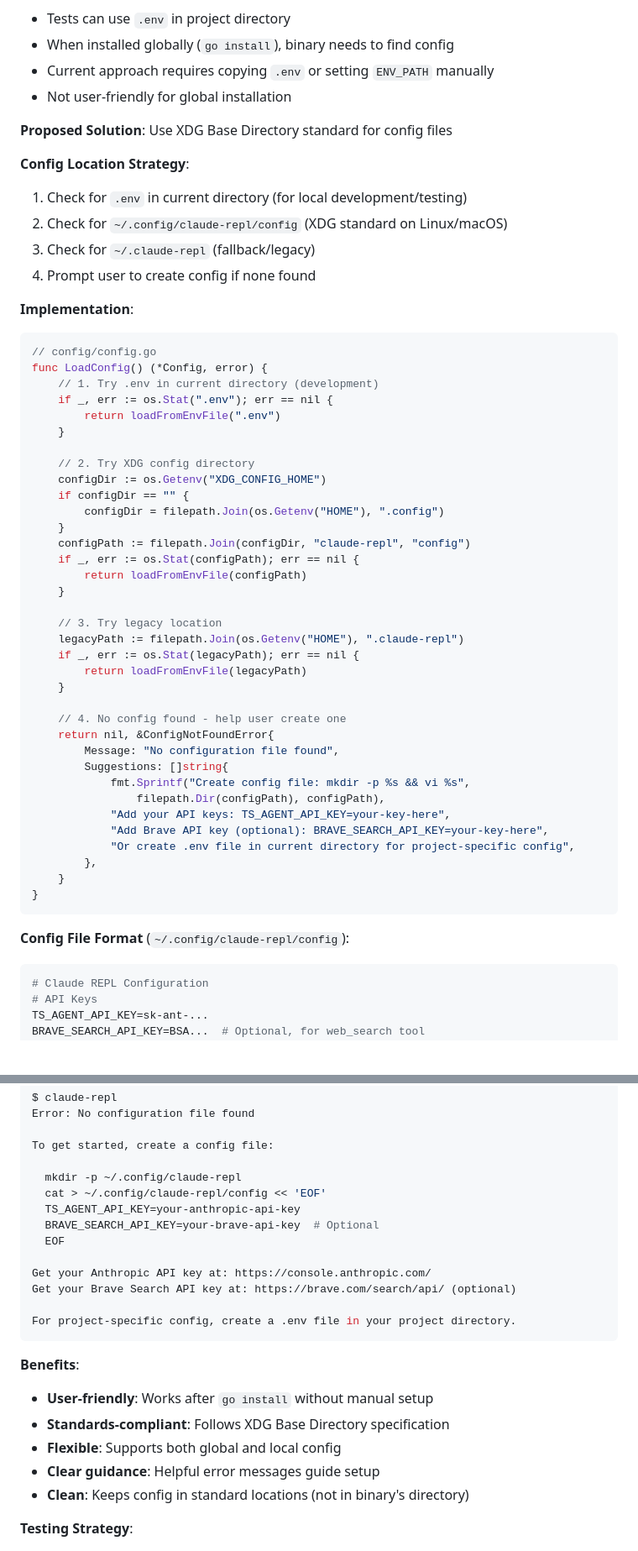
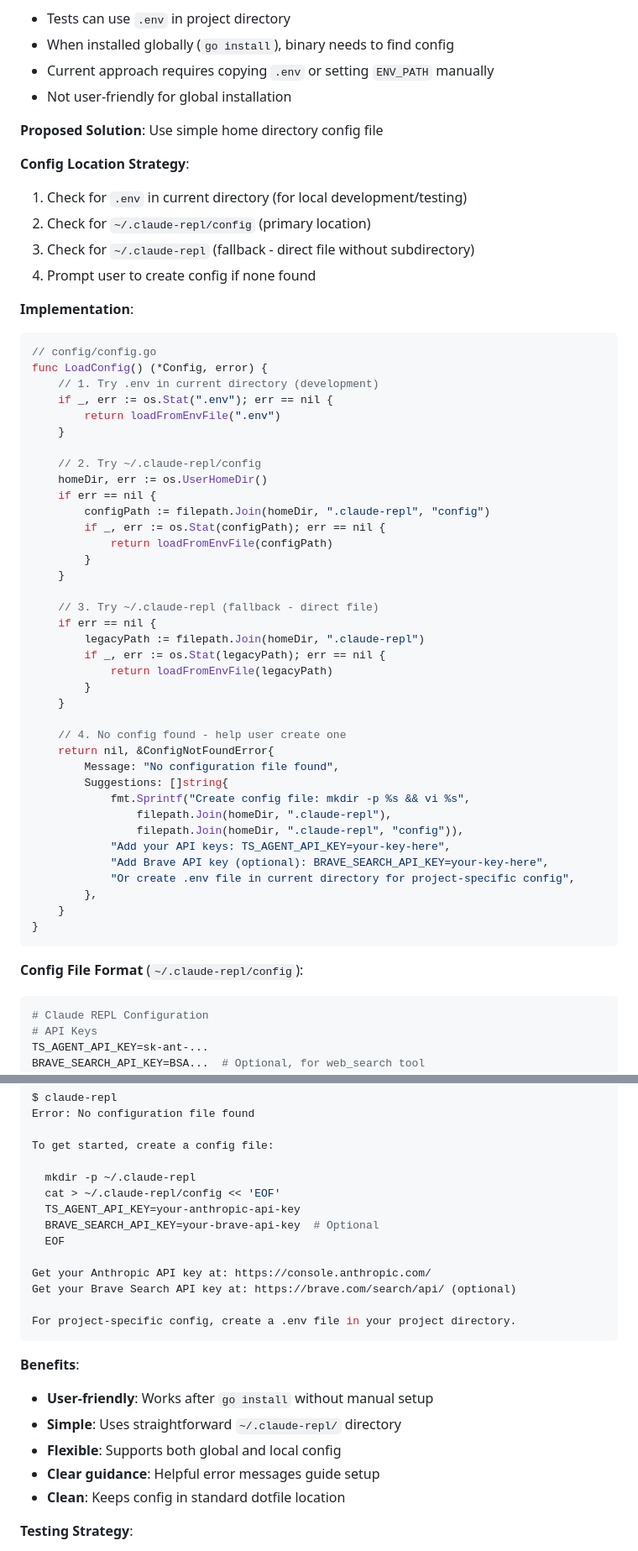
Before and after one commit to superbuilders/clyde, a Markdown page: todos.md, 2 parts joined by grey strips. Shown at 84% size. GitHub-like rendering; blank space fills up the shorter version.

Commit message:
Update Priority #14 config location to use ~/.claude-repl/
Changed from XDG standard (~/.config/claude-repl/) to simpler
~/.claude-repl/ directory for consistency and simplicity.

Updated:
- Primary location: ~/.claude-repl/config
- Fallback: ~/.claude-repl (direct file)
- Local dev: .env in current directory

Reasoning: Simpler approach using standard dotfile convention
rather than XDG spec. Easier for users to find and manage.

````diff
--- a/todos.md
+++ b/todos.md
@@ -1081,12 +1081,12 @@ Priority #4 (Better Error Handling & Messages) already achieved the goal with ex
 - Current approach requires copying `.env` or setting `ENV_PATH` manually
 - Not user-friendly for global installation
 
-**Proposed Solution**: Use XDG Base Directory standard for config files
+**Proposed Solution**: Use simple home directory config file
 
 **Config Location Strategy**:
 1. Check for `.env` in current directory (for local development/testing)
-2. Check for `~/.config/claude-repl/config` (XDG standard on Linux/macOS)
-3. Check for `~/.claude-repl` (fallback/legacy)
+2. Check for `~/.claude-repl/config` (primary location)
+3. Check for `~/.claude-repl` (fallback - direct file without subdirectory)
 4. Prompt user to create config if none found
 
 **Implementation**:
@@ -1098,20 +1098,21 @@ func LoadConfig() (*Config, error) {
         return loadFromEnvFile(".env")
     }
 
-    // 2. Try XDG config directory
-    configDir := os.Getenv("XDG_CONFIG_HOME")
-    if configDir == "" {
-        configDir = filepath.Join(os.Getenv("HOME"), ".config")
+    // 2. Try ~/.claude-repl/config
+    homeDir, err := os.UserHomeDir()
+    if err == nil {
+        configPath := filepath.Join(homeDir, ".claude-repl", "config")
+        if _, err := os.Stat(configPath); err == nil {
+            return loadFromEnvFile(configPath)
+        }
     }
-    configPath := filepath.Join(configDir, "claude-repl", "config")
-    if _, err := os.Stat(configPath); err == nil {
-        return loadFromEnvFile(configPath)
-    }
-
-    // 3. Try legacy location
-    legacyPath := filepath.Join(os.Getenv("HOME"), ".claude-repl")
-    if _, err := os.Stat(legacyPath); err == nil {
-        return loadFromEnvFile(legacyPath)
+
+    // 3. Try ~/.claude-repl (fallback - direct file)
+    if err == nil {
+        legacyPath := filepath.Join(homeDir, ".claude-repl")
+        if _, err := os.Stat(legacyPath); err == nil {
+            return loadFromEnvFile(legacyPath)
+        }
     }
 
     // 4. No config found - help user create one
@@ -1119,7 +1120,8 @@ func LoadConfig() (*Config, error) {
         Message: "No configuration file found",
         Suggestions: []string{
             fmt.Sprintf("Create config file: mkdir -p %s && vi %s",
-                filepath.Dir(configPath), configPath),
+                filepath.Join(homeDir, ".claude-repl"),
+                filepath.Join(homeDir, ".claude-repl", "config")),
             "Add your API keys: TS_AGENT_API_KEY=your-key-here",
             "Add Brave API key (optional): BRAVE_SEARCH_API_KEY=your-key-here",
             "Or create .env file in current directory for project-specific config",
@@ -1128,7 +1130,7 @@ func LoadConfig() (*Config, error) {
 }
 ```
 
-**Config File Format** (`~/.config/claude-repl/config`):
+**Config File Format** (`~/.claude-repl/config`):
 ```bash
 # Claude REPL Configuration
 # API Keys
@@ -1147,8 +1149,8 @@ Error: No configuration file found
 
 To get started, create a config file:
 
-  mkdir -p ~/.config/claude-repl
-  cat > ~/.config/claude-repl/config << 'EOF'
+  mkdir -p ~/.claude-repl
+  cat > ~/.claude-repl/config << 'EOF'
   TS_AGENT_API_KEY=your-anthropic-api-key
   BRAVE_SEARCH_API_KEY=your-brave-api-key  # Optional
   EOF
@@ -1161,10 +1163,10 @@ For project-specific config, create a .env file in your project directory.
 
 **Benefits**:
 - **User-friendly**: Works after `go install` without manual setup
-- **Standards-compliant**: Follows XDG Base Directory specification
+- **Simple**: Uses straightforward `~/.claude-repl/` directory
 - **Flexible**: Supports both global and local config
 - **Clear guidance**: Helpful error messages guide setup
-- **Clean**: Keeps config in standard locations (not in binary's directory)
+- **Clean**: Keeps config in standard dotfile location
 
 **Testing Strategy**:
 - Unit tests: Mock home directory and test config search order
````
Also changed, not shown: other parts of todos.md (+3 -3 lines).
